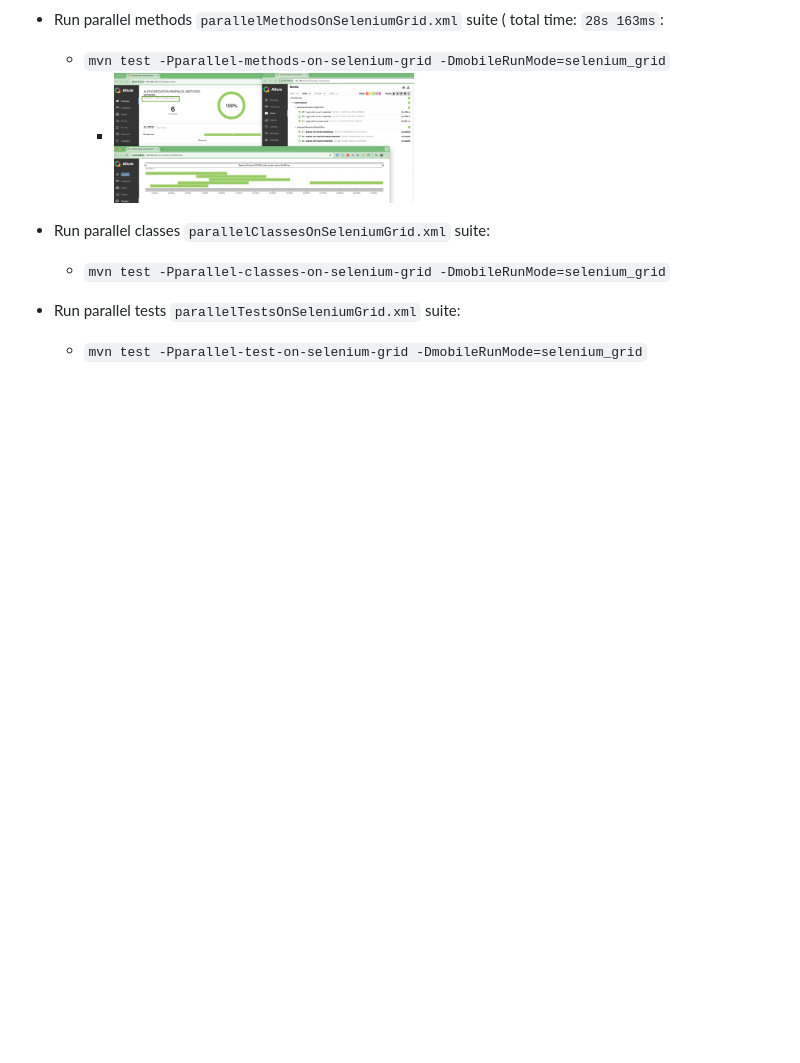
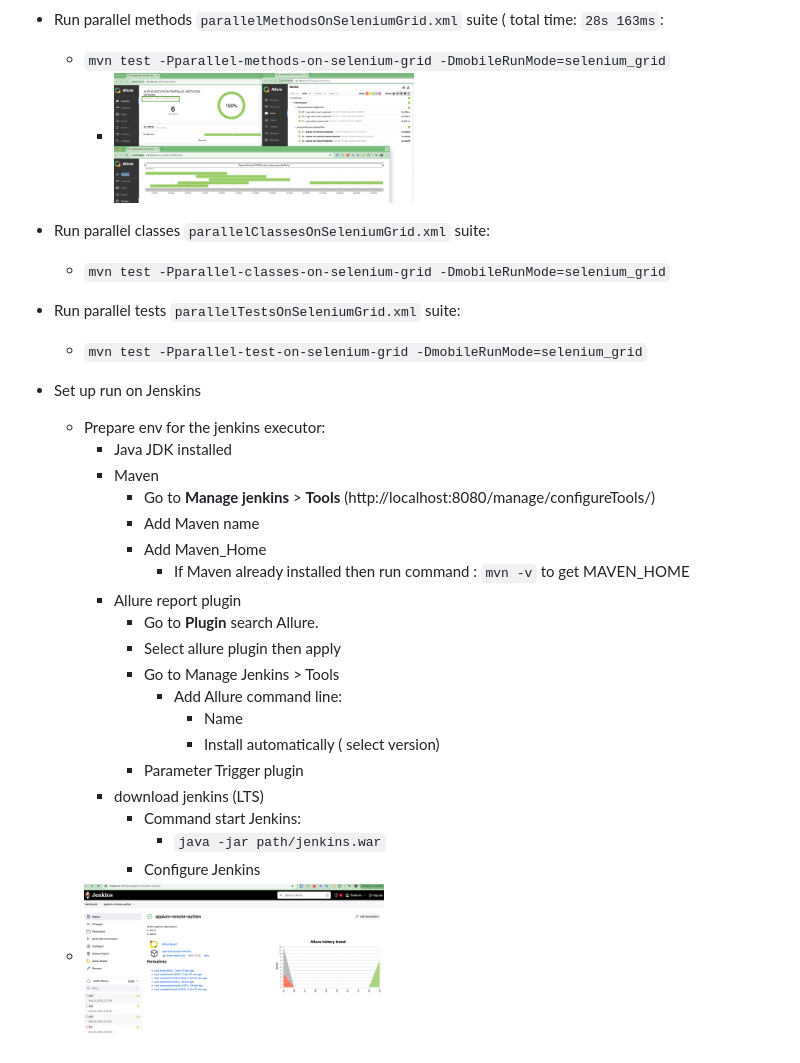
Before and after one commit to thamvu107/appium-remote-authen, a Markdown page: README.md, the part around the change. Rendered like a GitHub page; pictures changed too: resources/images/jenkins.png (added); blank space fills up the shorter version.

Commit message:
add jenkins to readme

```diff
--- a/README.md
+++ b/README.md
@@ -85,3 +85,24 @@ Learn Appium with Java
     - `mvn test -Pparallel-classes-on-selenium-grid -DmobileRunMode=selenium_grid`
 - Run parallel tests `parallelTestsOnSeleniumGrid.xml` suite:
     - `mvn test -Pparallel-test-on-selenium-grid -DmobileRunMode=selenium_grid`
+- Set up run on Jenskins
+  - Prepare env for the jenkins executor:
+      - Java JDK installed
+      - Maven
+          -  Go to **Manage jenkins** > **Tools** (http://localhost:8080/manage/configureTools/)
+          - Add Maven name
+          - Add Maven_Home
+              - If Maven already installed then run command : `mvn -v` to get MAVEN_HOME
+      - Allure report plugin
+          - Go to **Plugin** search Allure.
+          - Select allure plugin then apply
+          - Go to Manage Jenkins > Tools
+              - Add Allure command line:
+                  - Name
+                  - Install automatically ( select version)
+          - Parameter Trigger plugin
+      - download jenkins (LTS)
+        - Command start Jenkins:
+          - `java -jar path/jenkins.war`
+        - Configure Jenkins
+  - <img src="resources/images/jenkins.png" width="300" />
```
